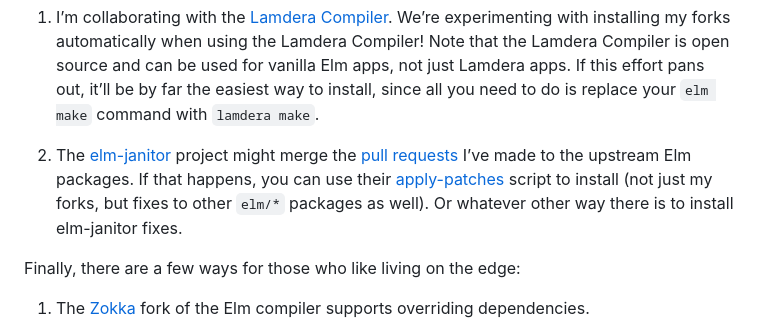
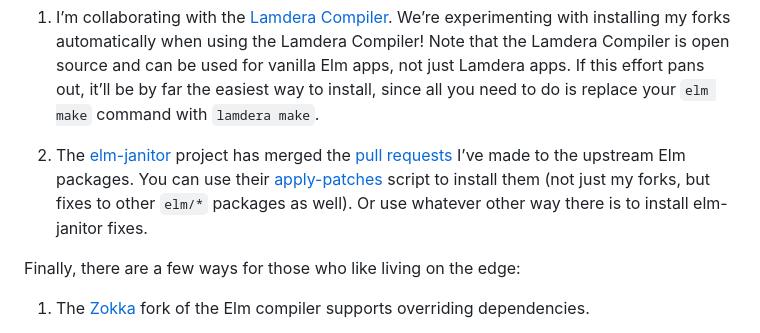
Before and after one commit to lydell/elm-safe-virtual-dom, a Markdown page: README.md, the part around the change. GitHub-like rendering.

Commit message:
Update info about elm-janitor

```diff
--- a/README.md
+++ b/README.md
@@ -258,7 +258,7 @@ There are two future ways of installing:
 
 1. I’m collaborating with the [Lamdera Compiler](https://github.com/lamdera/compiler/). We’re experimenting with installing my forks automatically when using the Lamdera Compiler! Note that the Lamdera Compiler is open source and can be used for vanilla Elm apps, not just Lamdera apps. If this effort pans out, it’ll be by far the easiest way to install, since all you need to do is replace your `elm make` command with `lamdera make`.
 
-2. The [elm-janitor](https://github.com/elm-janitor/) project might merge the [pull requests](#the-pull-requests) I’ve made to the upstream Elm packages. If that happens, you can use their [apply-patches](https://github.com/elm-janitor/apply-patches) script to install (not just my forks, but fixes to other `elm/*` packages as well). Or whatever other way there is to install elm-janitor fixes.
+2. The [elm-janitor](https://github.com/elm-janitor/) project has merged the [pull requests](#the-pull-requests) I’ve made to the upstream Elm packages. You can use their [apply-patches](https://github.com/elm-janitor/apply-patches) script to install them (not just my forks, but fixes to other `elm/*` packages as well). Or use whatever other way there is to install elm-janitor fixes.
 
 Finally, there are a few ways for those who like living on the edge:
 
```
